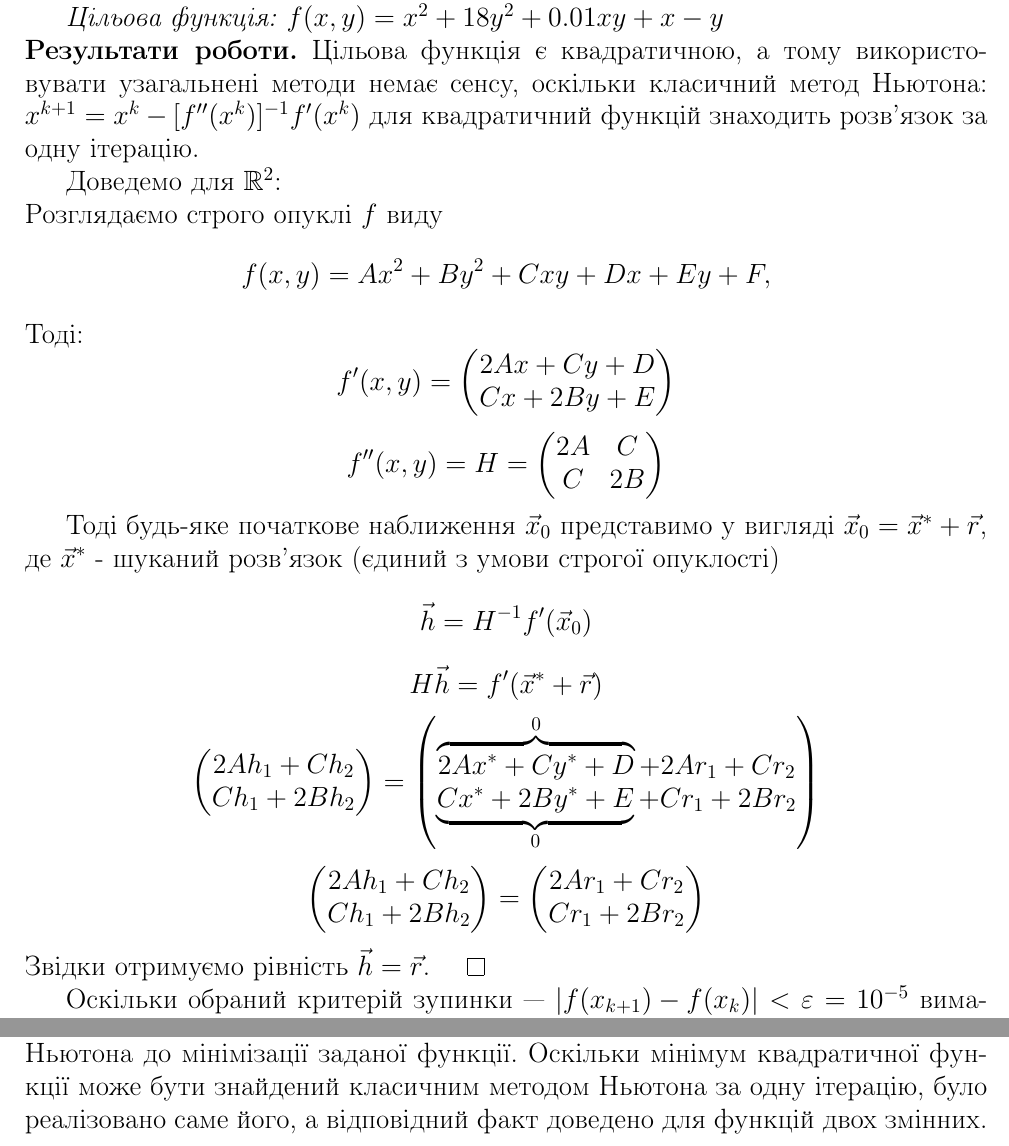
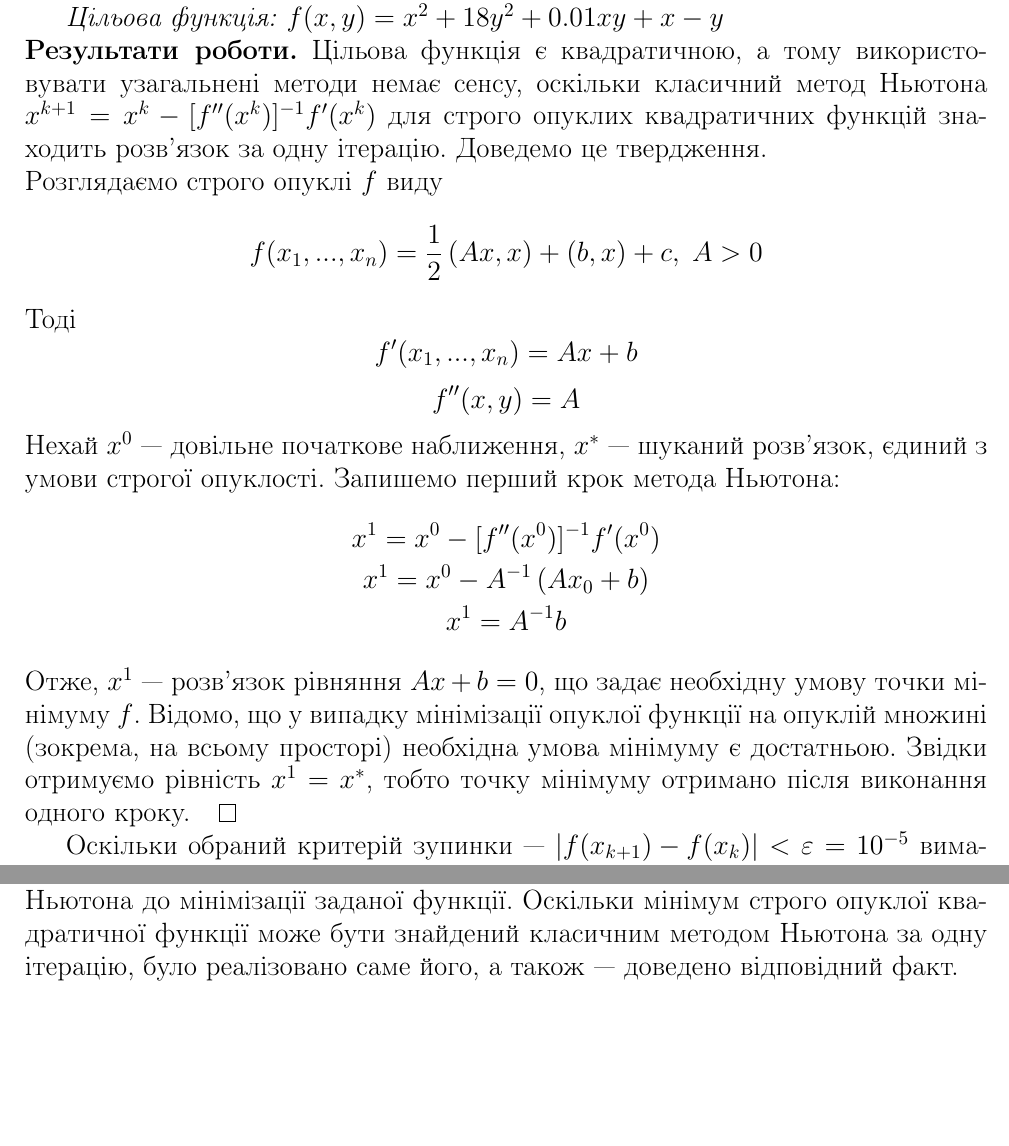
Before and after one commit to nikiandr/num_optim_iasa, a LaTeX document (lab2/latex/lab2.tex): two parts of pages 2 and 5 of 5, joined at a grey line, cut so that both start at the same text, the shorter picture padded with empty space. Compiled offline with pdfLaTeX.

Commit message:
Update lab2.tex

```diff
--- a/lab2/latex/lab2.tex
+++ b/lab2/latex/lab2.tex
@@ -102,42 +102,24 @@ $f(x,y) = x^2 + 18y^2 + 0.01xy + x - y$
 
 \noindent\textbf{Результати роботи.}
 Цільова функція є квадратичною, а тому використовувати узагальнені методи немає сенсу,
-оскільки класичний метод Ньютона: $x^{k+1} = x^k - [f''(x^k)]^{-1} f'(x^k)$
-для квадратичний функцій знаходить розв'язок за одну ітерацію.
-
-Доведемо для $\mathbb{R}^2$: \\
+оскільки класичний метод Ньютона $x^{k+1} = x^k - [f''(x^k)]^{-1} f'(x^k)$
+для строго опуклих квадратичних функцій знаходить розв'язок за одну ітерацію.
+Доведемо це твердження. \\
 Розглядаємо строго опуклі $f$ виду
-$$f(x,y) = Ax^2 + By^2 + Cxy + Dx + Ey + F, $$
-Тоді: $$f'(x,y) = \begin{pmatrix}
-    2Ax + Cy + D \\
-    Cx + 2By + E
-\end{pmatrix}$$
-$$ f''(x,y) = H  = \begin{pmatrix}
-    2A & C \\
-    C & 2B
-\end{pmatrix}$$
-
-Тоді будь-яке початкове наближення $\vec x_0$ представимо у вигляді
-$\vec x_0 = \vec x^* + \vec r$, де $\vec x^*$ - шуканий розв'язок (єдиний з умови строгої опуклості)
-$$\vec h = H^{-1} f'(\vec x_0)$$
-$$H \vec h = f'(\vec x^* + \vec r)$$
-$$ \begin{pmatrix}
-    2Ah_1 + Ch_2 \\
-    Ch_1 + 2Bh_2
-\end{pmatrix} =
-\begin{pmatrix}
-    \overbrace{2Ax^* + Cy^* + D}^{0} + 2Ar_1 + Cr_2\\
-    \underbrace{Cx^* + 2By^* + E}_{0} + Cr_1 + 2Br_2
-\end{pmatrix}$$
-$$ \begin{pmatrix}
-    2Ah_1 + Ch_2 \\
-    Ch_1 + 2Bh_2
-\end{pmatrix} =
-\begin{pmatrix}
-    2Ar_1 + Cr_2\\
-    Cr_1 + 2Br_2
-\end{pmatrix}$$
-Звідки отримуємо рівність $\vec h = \vec r$. $\qed$
+$$f(x_1, ..., x_n) = \frac{1}{2}\left( A x, x\right) + \left(b, x\right) + c, \; A > 0$$
+Тоді $$f'(x_1, ..., x_n) = Ax + b$$
+$$ f''(x,y) = A$$
+Нехай $x^0$ --- довільне початкове наближення, $x^*$ --- шуканий розв'язок, єдиний з умови строгої опуклості.
+Запишемо перший крок метода Ньютона:
+\begin{gather*}
+    x^1 = x^0 - [f''(x^0)]^{-1} f'(x^0) \\
+    x^1 = x^0 - A^{-1} \left( Ax_0 + b\right) \\
+    x^1 = A^{-1}b
+\end{gather*}
+Отже, $x^1$ --- розв'язок рівняння $Ax+b=0$, що задає необхідну умову точки
+мінімуму $f$. Відомо, що у випадку мінімізації опуклої функції на опуклій множині
+(зокрема, на всьому просторі) необхідна умова мінімуму є достатньою.
+Звідки отримуємо рівність $ x^1 =  x^*$, тобто точку мінімуму отримано після виконання одного кроку.$\qed$
 
 Оскільки обраний критерій зупинки --- $\left| f(x_{k+1}) - f(x_k)\right| < \varepsilon = 10^{-5}$
 вимагає принаймні дві ітерації для порівняння, було отримано збіжність до точки мінімуму за 2 ітерації.
@@ -157,6 +139,6 @@ $$ \begin{pmatrix}
 
 \noindent\textbf{Висновки.} При виконанні даної роботи ми дослідили
 застосування методу Ньютона до мінімізації заданої функції.
-Оскільки мінімум квадратичної функції може бути знайдений класичним методом Ньютона
-за одну ітерацію, було реалізовано саме його, а відповідний факт доведено для функцій двох змінних.
+Оскільки мінімум строго опуклої квадратичної функції може бути знайдений класичним методом Ньютона
+за одну ітерацію, було реалізовано саме його, а також --- доведено відповідний факт.
 \end{document}
```
